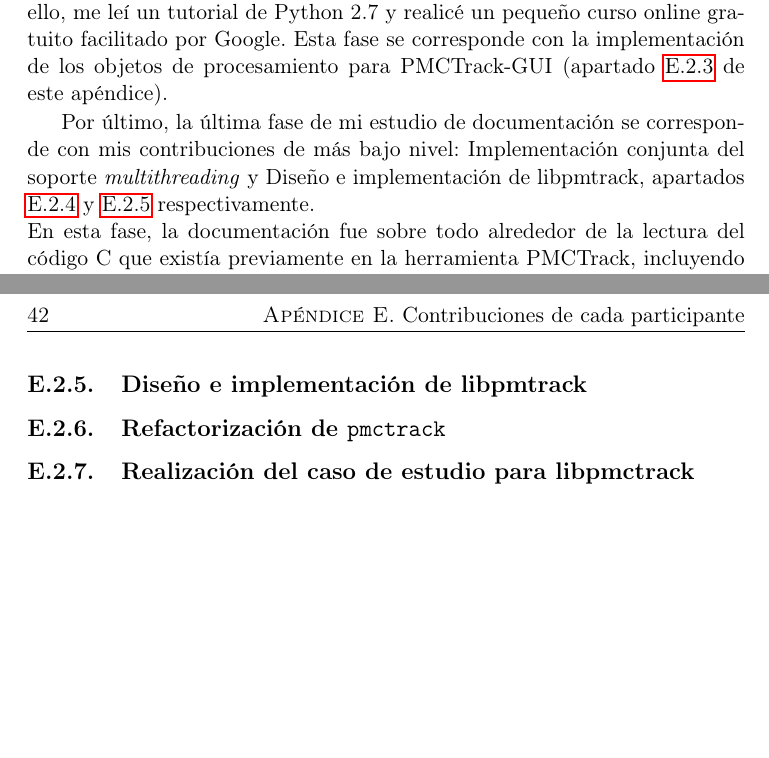
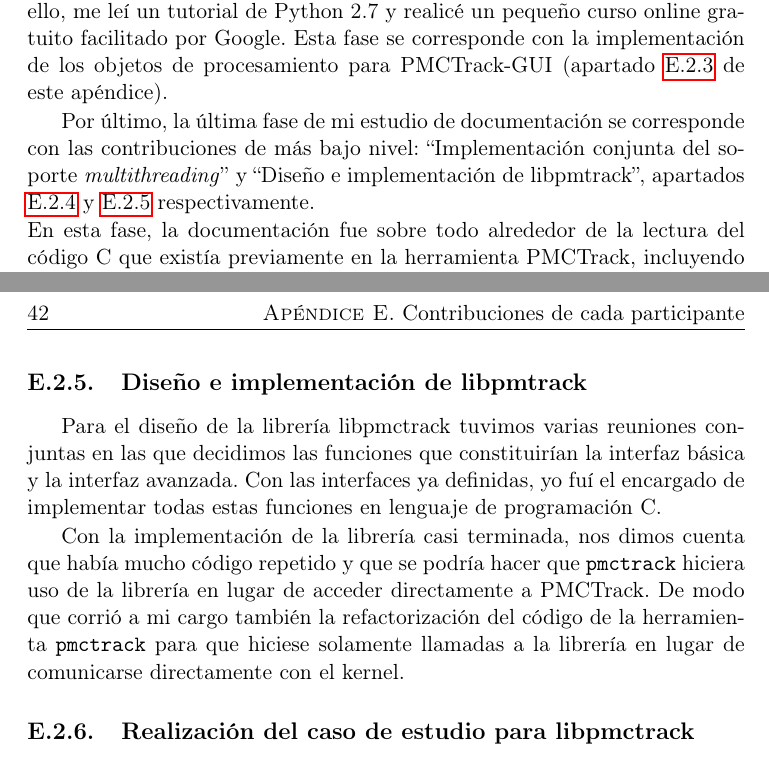
Before and after one commit to Akronix/pmctrack-memoria, a LaTeX thesis (Memoria.tex, which reads Apendices/Contribuciones.tex): two parts of pages 58 and 60 of 60, joined at a grey line, cut so that both start at the same text, the shorter picture padded with empty space. Compiled offline with pdfLaTeX; the source files are stored in an older character set and shown here as Unicode; a LaTeX package or settings file that is missing is left out.

Commit message:
Terminada sección implementación libpmctrack en apéndice contribuciones Abel

```diff
--- a/Apendices/Contribuciones.tex
+++ b/Apendices/Contribuciones.tex
@@ -39,7 +38,7 @@ Comencé con la lectura de la memoria del proyecto precedente al nuestro, del a
 
 En lo que podríamos llamar una segunda fase del estudio de documentación, me dediqué al aprendizaje del lenguaje de programación Python. Para ello, me leí un tutorial de Python 2.7 y realicé un pequeño curso online gratuito facilitado por Google. Esta fase se corresponde con la implementación de los objetos de procesamiento para PMCTrack-GUI (apartado \ref{app:contr_abel_objs} de este apéndice).
 
-Por último, la última fase de mi estudio de documentación se corresponde con mis contribuciones de más bajo nivel: Implementación conjunta del soporte \textit{multithreading} y Diseño e implementación de libpmtrack, apartados \ref{app:contr_abel_mult} y \ref{app:contr_abel_lib} respectivamente.\newline
+Por último, la última fase de mi estudio de documentación se corresponde con las contribuciones de más bajo nivel: ``Implementación conjunta del soporte \textit{multithreading}'' y ``Diseño e implementación de libpmtrack'', apartados \ref{app:contr_abel_mult} y \ref{app:contr_abel_lib} respectivamente.\newline
 En esta fase, la documentación fue sobre todo alrededor de la lectura del código C que existía previamente en la herramienta PMCTrack, incluyendo los relativos al kernel Linux modificado, a los módulos para el kernel y a la herramienta de línea de comandos \texttt{pmctrack}.
 
 \subsection{Participación en el diseño de PMCTrack-GUI}
@@ -69,6 +68,13 @@ Con este diseño ya planteado, Jorge y yo realizamos diversas jornadas de trabaj
 \subsection{Diseño e implementación de libpmtrack}
 \label{app:contr_abel_lib}
 
-\subsection{Refactorización de \texttt{pmctrack}}
+Para el diseño de la librería libpmctrack tuvimos varias reuniones conjuntas en las que decidimos las funciones que constituirían la interfaz básica y la interfaz avanzada.
+Con las interfaces ya definidas, yo fuí el encargado de implementar todas estas funciones en lenguaje de programación C.
+
+Con la implementación de la librería casi terminada, nos dimos cuenta que había mucho código repetido y que se podría hacer que \texttt{pmctrack} hiciera uso de la librería en lugar de acceder directamente a PMCTrack. De modo que corrió a mi cargo también la refactorización del código de la herramienta \texttt{pmctrack} para que hiciese solamente llamadas a la librería en lugar de comunicarse directamente con el kernel.
+
+% Versión inicial de este apéndice (por Abel):
+%  Para el diseño de la librería libpmctrack, primero tuvimos una reunión conjunta en la que pensamos las funciones que tendría que tener la API para que un usuario pudiera monitorizar su código de forma sencilla.
+%  Después de una temporada de trabajo durante la cual estuve implementando dicha API, tuvimos una segunda reunión en la que pensamos en añadir funciones más avanzadas que permitieran la comunicación directa con el kernel de PMCTrack. Para separar estas funciones de las anteriores, decidimos crear una segunda API o interfaz de C, con las cabeceras de las funciones que permitían un nivel de abstracción más bajo.
 
 \subsection{Realización del caso de estudio para libpmctrack}
```
Also changed, not shown: Capitulos/libpmctrack.tex (+0 -1 lines), Apendices/Contribuciones.tex (5 more changed lines).
